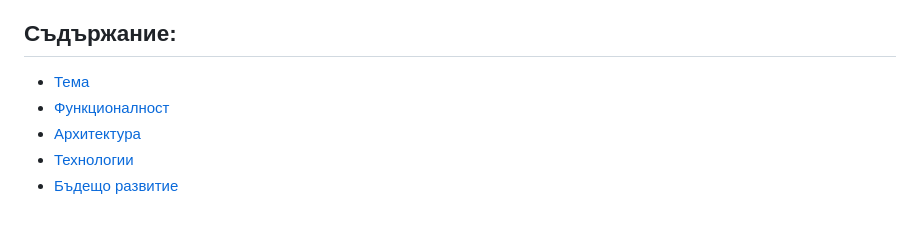
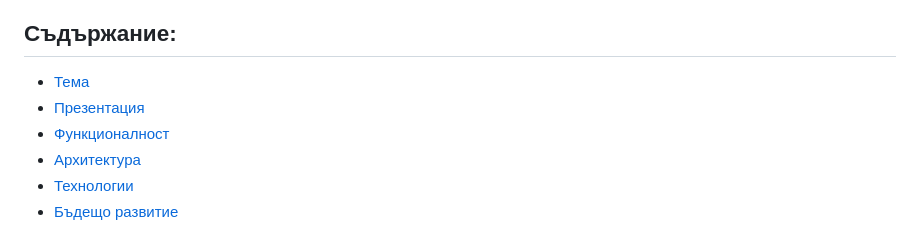
Before and after one commit to Marto113/HackTues-Team113, a Markdown page: README.md, the part around one of its changes. Rendered like a GitHub page.

```diff
--- a/README.md
+++ b/README.md
@@ -8,6 +8,7 @@
 
 ## Съдържание:
 + [Тема](#Тема)
++ [Презентация](#Презентация)
 + [Функционалност](#Функционалност)
 + [Архитектура](#Архитектура)
 + [Технологии](#Технологии)
```
Also changed, not shown: other parts of README.md (+3 -1 lines).
